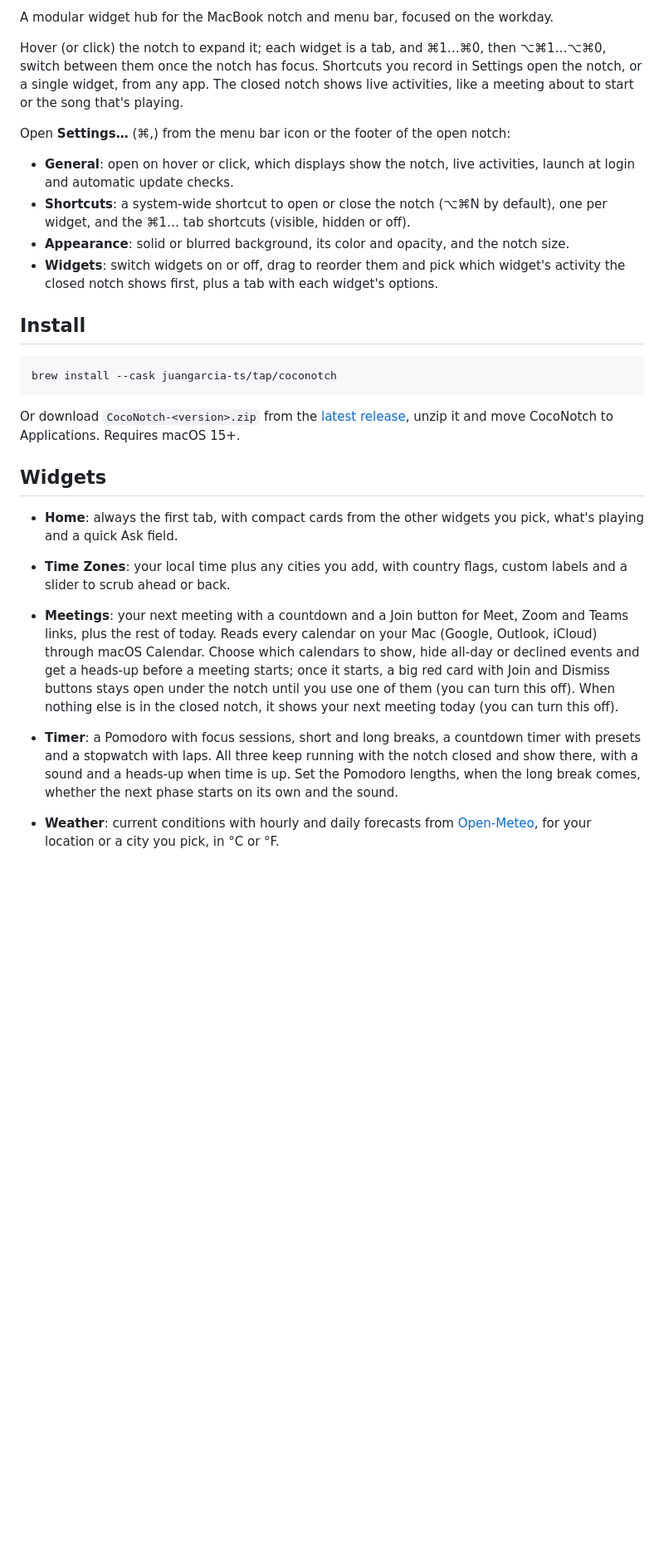
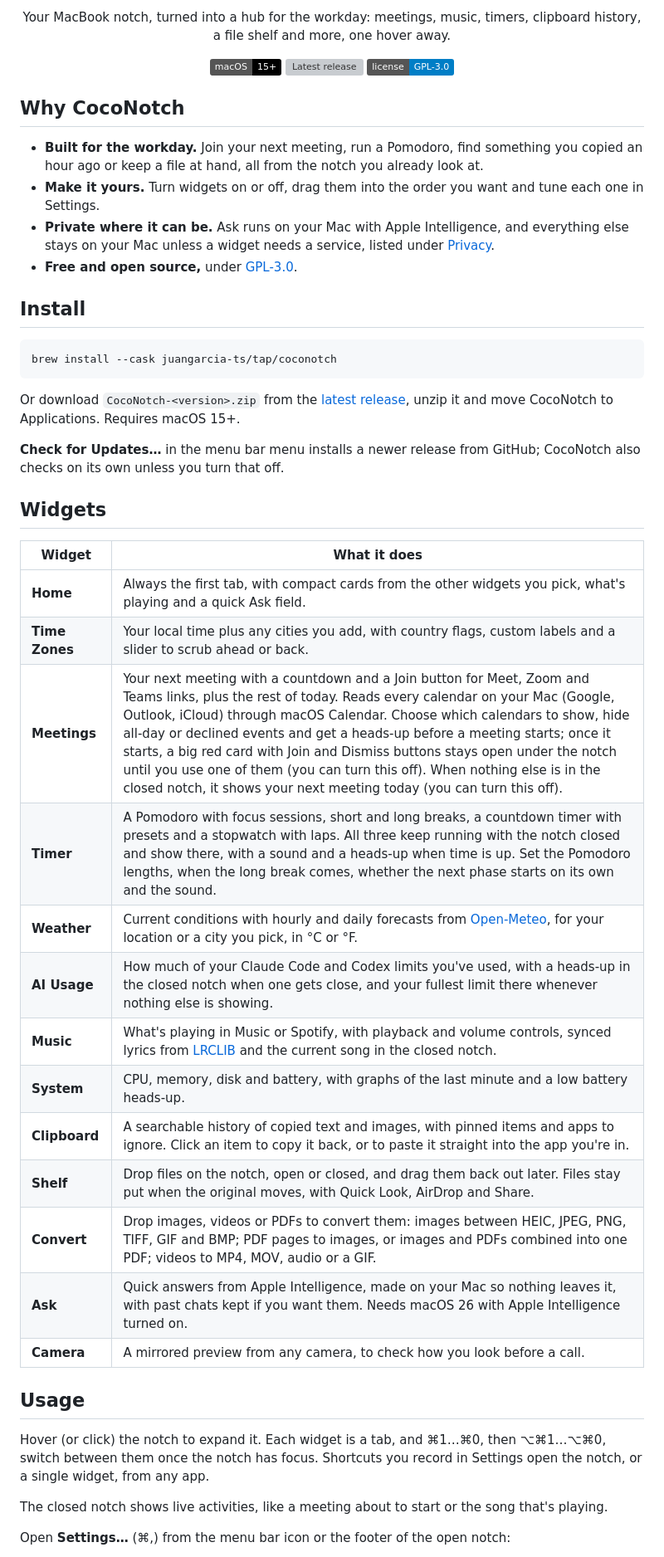
Before and after one commit to juangarcia-ts/coconotch, a Markdown page: README.md, the part around one of its changes. Shown at 83% size. Drawn GitHub-style; badges without logos; blank space fills up the shorter version; grey boxes are pictures that could not be loaded.

Commit message:
docs: make the README product-focused with a banner (#50)
* docs: make the README product-focused with a demo GIF

* docs: add the banner, move the demo GIF to Widgets and fix the Shelf and Privacy details

* docs: show the demo GIF at the top of Why CocoNotch

* docs: drop the demo GIF

```diff
--- a/README.md
+++ b/README.md
@@ -2,14 +4,20 @@
 
-A modular widget hub for the MacBook notch and menu bar, focused on the workday.
+<p align="center">
+  Your MacBook notch, turned into a hub for the workday: meetings, music, timers, clipboard history, a file shelf and more, one hover away.
+</p>
 
-Hover (or click) the notch to expand it; each widget is a tab, and ⌘1…⌘0, then ⌥⌘1…⌥⌘0, switch between them once the notch has focus. Shortcuts you record in Settings open the notch, or a single widget, from any app. The closed notch shows live activities, like a meeting about to start or the song that's playing.
+<p align="center">
+  <img src="https://img.shields.io/badge/macOS-15%2B-black?logo=apple&logoColor=white" alt="macOS 15+">
+  <a href="https://github.com/juangarcia-ts/coconotch/releases/latest"><img src="https://img.shields.io/github/v/release/juangarcia-ts/coconotch" alt="Latest release"></a>
+  <a href="LICENSE"><img src="https://img.shields.io/badge/license-GPL--3.0-blue.svg" alt="License: GPL-3.0"></a>
+</p>
 
-Open **Settings…** (⌘,) from the menu bar icon or the footer of the open notch:
+## Why CocoNotch
 
-- **General**: open on hover or click, which displays show the notch, live activities, launch at login and automatic update checks.
-- **Shortcuts**: a system-wide shortcut to open or close the notch (⌥⌘N by default), one per widget, and the ⌘1… tab shortcuts (visible, hidden or off).
-- **Appearance**: solid or blurred background, its color and opacity, and the notch size.
-- **Widgets**: switch widgets on or off, drag to reorder them and pick which widget's activity the closed notch shows first, plus a tab with each widget's options.
+- **Built for the workday.** Join your next meeting, run a Pomodoro, find something you copied an hour ago or keep a file at hand, all from the notch you already look at.
+- **Make it yours.** Turn widgets on or off, drag them into the order you want and tune each one in Settings.
+- **Private where it can be.** Ask runs on your Mac with Apple Intelligence, and everything else stays on your Mac unless a widget needs a service, listed under [Privacy](#privacy).
+- **Free and open source,** under [GPL-3.0](LICENSE).
 
 ## Install
 
@@ -19,15 +27,31 @@ brew install --cask juangarcia-ts/tap/coconotch
 
 Or download `CocoNotch-<version>.zip` from the [latest release](https://github.com/juangarcia-ts/coconotch/releases/latest), unzip it and move CocoNotch to Applications. Requires macOS 15+.
 
+**Check for Updates…** in the menu bar menu installs a newer release from GitHub; CocoNotch also checks on its own unless you turn that off.
+
 ## Widgets
 
-- **Home**: always the first tab, with compact cards from the other widgets you pick, what's playing and a quick Ask field.
+| Widget | What it does |
+| --- | --- |
+| **Home** | Always the first tab, with compact cards from the other widgets you pick, what's playing and a quick Ask field. |
+| **Time Zones** | Your local time plus any cities you add, with country flags, custom labels and a slider to scrub ahead or back. |
+| **Meetings** | Your next meeting with a countdown and a Join button for Meet, Zoom and Teams links, plus the rest of today. Reads every calendar on your Mac (Google, Outlook, iCloud) through macOS Calendar. Choose which calendars to show, hide all-day or declined events and get a heads-up before a meeting starts; once it starts, a big red card with Join and Dismiss buttons stays open under the notch until you use one of them (you can turn this off). When nothing else is in the closed notch, it shows your next meeting today (you can turn this off). |
+| **Timer** | A Pomodoro with focus sessions, short and long breaks, a countdown timer with presets and a stopwatch with laps. All three keep running with the notch closed and show there, with a sound and a heads-up when time is up. Set the Pomodoro lengths, when the long break comes, whether the next phase starts on its own and the sound. |
+| **Weather** | Current conditions with hourly and daily forecasts from [Open-Meteo](https://open-meteo.com), for your location or a city you pick, in °C or °F. |
+| **AI Usage** | How much of your Claude Code and Codex limits you've used, with a heads-up in the closed notch when one gets close, and your fullest limit there whenever nothing else is showing. |
+| **Music** | What's playing in Music or Spotify, with playback and volume controls, synced lyrics from [LRCLIB](https://lrclib.net) and the current song in the closed notch. |
+| **System** | CPU, memory, disk and battery, with graphs of the last minute and a low battery heads-up. |
+| **Clipboard** | A searchable history of copied text and images, with pinned items and apps to ignore. Click an item to copy it back, or to paste it straight into the app you're in. |
+| **Shelf** | Drop files on the notch, open or closed, and drag them back out later. Files stay put when the original moves, with Quick Look, AirDrop and Share. |
+| **Convert** | Drop images, videos or PDFs to convert them: images between HEIC, JPEG, PNG, TIFF, GIF and BMP; PDF pages to images, or images and PDFs combined into one PDF; videos to MP4, MOV, audio or a GIF. |
+| **Ask** | Quick answers from Apple Intelligence, made on your Mac so nothing leaves it, with past chats kept if you want them. Needs macOS 26 with Apple Intelligence turned on. |
+| **Camera** | A mirrored preview from any camera, to check how you look before a call. |
 
-- **Time Zones**: your local time plus any cities you add, with country flags, custom labels and a slider to scrub ahead or back.
+## Usage
 
-- **Meetings**: your next meeting with a countdown and a Join button for Meet, Zoom and Teams links, plus the rest of today. Reads every calendar on your Mac (Google, Outlook, iCloud) through macOS Calendar. Choose which calendars to show, hide all-day or declined events and get a heads-up before a meeting starts; once it starts, a big red card with Join and Dismiss buttons stays open under the notch until you use one of them (you can turn this off). When nothing else is in the closed notch, it shows your next meeting today (you can turn this off).
+Hover (or click) the notch to expand it. Each widget is a tab, and ⌘1…⌘0, then ⌥⌘1…⌥⌘0, switch between them once the notch has focus. Shortcuts you record in Settings open the notch, or a single widget, from any app.
 
-- **Timer**: a Pomodoro with focus sessions, short and long breaks, a countdown timer with presets and a stopwatch with laps. All three keep running with the notch closed and show there, with a sound and a heads-up when time is up. Set the Pomodoro lengths, when the long break comes, whether the next phase starts on its own and the sound.
+The closed notch shows live activities, like a meeting about to start or the song that's playing.
 
-- **Weather**: current conditions with hourly and daily forecasts from [Open-Meteo](https://open-meteo.com), for your location or a city you pick, in °C or °F.
+Open **Settings…** (⌘,) from the menu bar icon or the footer of the open notch:
 
```
Also changed, not shown: other parts of README.md (+15 -19 lines), docs/banner.jpg (added).
